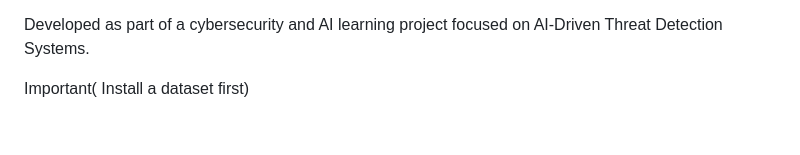
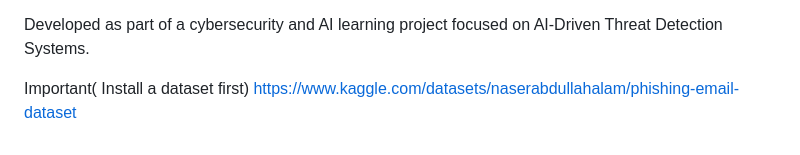
Before and after one commit to sufyan123ayaz/PhishGuard-Ai, a Markdown page: README.md, the part around the change. Drawn GitHub-style.

```diff
--- a/README.md
+++ b/README.md
@@ -190,3 +190,4 @@ Developed as part of a cybersecurity and AI learning project
 focused on AI-Driven Threat Detection Systems.
 
  Important( Install a dataset first)
+https://www.kaggle.com/datasets/naserabdullahalam/phishing-email-dataset
```
